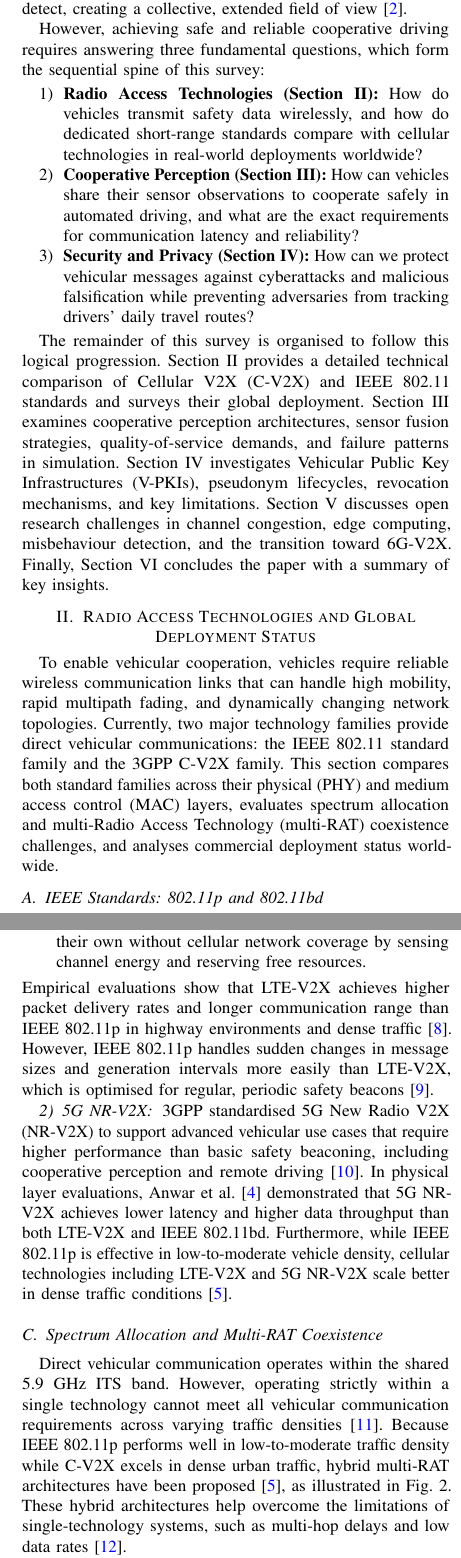
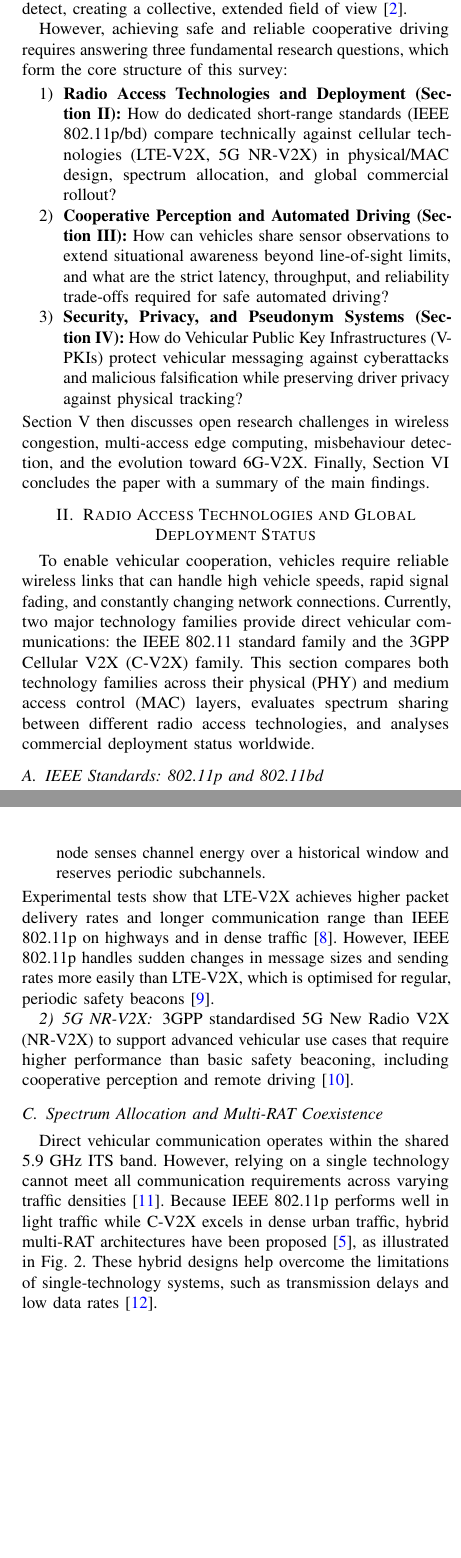
Before and after one commit to DiasDias106/Autonomous-Driving-and-V2X-Study-paper, a LaTeX paper (main.tex, which reads sections/01_introduction.tex, sections/02_v2x_technologies_and_deployment.tex): two parts of the columns of pages 2 and 3 of 11, joined at a grey line, cut so that both start at the same text, the shorter picture padded with empty space. Compiled offline with pdfLaTeX; a missing font is replaced by an installed copy or a similar font; a LaTeX package or settings file that is missing is left out.

Commit message:
Feedback do Luís sobre secção do Tiago

```diff
--- a/sections/01_introduction.tex
+++ b/sections/01_introduction.tex
@@ -37,15 +37,10 @@ Furthermore, bad weather such as thick fog, heavy rain, or blizzards significant
 Cooperative V2X communication addresses these limits by allowing vehicles to share what their sensors detect, creating a collective, extended field of view~\cite{huang2025v2x}.
 
-However, achieving safe and reliable cooperative driving requires answering three fundamental questions, which form the sequential spine of this survey:
+However, achieving safe and reliable cooperative driving requires answering three fundamental research questions, which form the core structure of this survey:
 \begin{enumerate}
-    \item \textbf{Radio Access Technologies (Section~\ref{sec:technologies_and_deployment}):} How do vehicles transmit safety data wirelessly, and how do dedicated short-range standards compare with cellular technologies in real-world deployments worldwide?
-    \item \textbf{Cooperative Perception (Section~\ref{sec:cooperative_perception}):} How can vehicles share their sensor observations to cooperate safely in automated driving, and what are the exact requirements for communication latency and reliability?
-    \item \textbf{Security and Privacy (Section~\ref{sec:security_privacy}):} How can we protect vehicular messages against cyberattacks and malicious falsification while preventing adversaries from tracking drivers' daily travel routes?
+    \item \textbf{Radio Access Technologies and Deployment (Section~\ref{sec:technologies_and_deployment}):} How do dedicated short-range standards (IEEE 802.11p/bd) compare technically against cellular technologies (LTE-V2X, 5G NR-V2X) in physical/MAC design, spectrum allocation, and global commercial rollout?
+    \item \textbf{Cooperative Perception and Automated Driving (Section~\ref{sec:cooperative_perception}):} How can vehicles share sensor observations to extend situational awareness beyond line-of-sight limits, and what are the strict latency, throughput, and reliability trade-offs required for safe automated driving?
+    \item \textbf{Security, Privacy, and Pseudonym Systems (Section~\ref{sec:security_privacy}):} How do Vehicular Public Key Infrastructures (V-PKIs) protect vehicular messaging against cyberattacks and malicious falsification while preserving driver privacy against physical tracking?
 \end{enumerate}
-
-The remainder of this survey is organised to follow this logical progression.
-Section~\ref{sec:technologies_and_deployment} provides a detailed technical comparison of Cellular V2X (C-V2X) and IEEE 802.11 standards and surveys their global deployment.
-Section~\ref{sec:cooperative_perception} examines cooperative perception architectures, sensor fusion strategies, quality-of-service demands, and failure patterns in simulation.
-Section~\ref{sec:security_privacy} investigates Vehicular Public Key Infrastructures (V-PKIs), pseudonym lifecycles, revocation mechanisms, and key limitations.
-Section~\ref{sec:challenges_future} discusses open research challenges in channel congestion, edge computing, misbehaviour detection, and the transition toward 6G-V2X.
-Finally, Section~\ref{sec:conclusion} concludes the paper with a summary of key insights.
+Section~\ref{sec:challenges_future} then discusses open research challenges in wireless congestion, multi-access edge computing, misbehaviour detection, and the evolution toward 6G-V2X.
+Finally, Section~\ref{sec:conclusion} concludes the paper with a summary of the main findings.
--- a/sections/02_v2x_technologies_and_deployment.tex
+++ b/sections/02_v2x_technologies_and_deployment.tex
@@ -22,9 +22,9 @@ Target Use Cases & Basic Safety Beacons & High-Speed Safety & Platooning, Safety
 \end{tabular}
 \end{table*}
 
-To enable vehicular cooperation, vehicles require reliable wireless communication links that can handle high mobility, rapid multipath fading, and dynamically changing network topologies.
-Currently, two major technology families provide direct vehicular communications: the IEEE 802.11 standard family and the 3GPP C-V2X family.
-This section compares both standard families across their physical (PHY) and medium access control (MAC) layers, evaluates spectrum allocation and multi-Radio Access Technology (multi-RAT) coexistence challenges, and analyses commercial deployment status worldwide.
+To enable vehicular cooperation, vehicles require reliable wireless links that can handle high vehicle speeds, rapid signal fading, and constantly changing network connections.
+Currently, two major technology families provide direct vehicular communications: the IEEE 802.11 standard family and the 3GPP Cellular V2X (C-V2X) family.
+This section compares both technology families across their physical (PHY) and medium access control (MAC) layers, evaluates spectrum sharing between different radio access technologies, and analyses commercial deployment status worldwide.
 
 \subsection{IEEE Standards: 802.11p and 802.11bd}
 \label{subsec:ieee_standards}
@@ -39,4 +39,4 @@ This decentralised architecture offers low implementation costs and low end-to-e
 
-While effective in sparse environments, 802.11p exhibits two major technical drawbacks:
+While effective in light traffic, 802.11p has two major technical drawbacks:
 \begin{itemize}
     \item \textbf{Channel Congestion in Dense Traffic:} As vehicle density increases, simultaneous uncoordinated safety beacon broadcasts cause frequent packet collisions and severe packet loss~\cite{ansari2021joint}.
@@ -44,5 +44,4 @@ While effective in sparse environments, 802.11p exhibits two major technical dra
 \end{itemize}
 
 \subsubsection{IEEE 802.11bd (Next-Generation V2X)}
-To overcome these limitations, the IEEE developed 802.11bd as an evolutionary successor to 802.11p.
-IEEE 802.11bd introduces key physical-layer advancements to improve vehicular communications~\cite{anwar2019physical}:
+To overcome these limitations, the IEEE developed 802.11bd as an upgrade to 802.11p.
@@ -68,24 +68,22 @@ While cellular networks offer wide coverage, high throughput, and superior scala
 3GPP introduced LTE-V2X to adapt cellular technology for vehicular safety communications.
 For direct V2V communication on the PC5 sidelink, LTE-V2X defines two radio resource allocation modes:
 \begin{itemize}
-    \item \textbf{Mode 3 (Scheduled):} Cellular base stations dynamically assign radio channels to vehicles, which requires network coverage.
-    \item \textbf{Mode 4 (Autonomous):} Vehicles select radio channels on their own without cellular network coverage by sensing channel energy and reserving free resources.
+    \item \textbf{Mode 3 (Scheduled):} Cellular base stations (eNodeBs) dynamically allocate radio resources to vehicles, which requires continuous cellular network coverage.
+    \item \textbf{Mode 4 (Autonomous):} Vehicles autonomously select radio resources without cellular infrastructure using Sensing-Based Semi-Persistent Scheduling (SB-SPS), where each node senses channel energy over a historical window and reserves periodic subchannels.
 \end{itemize}
-Empirical evaluations show that LTE-V2X achieves higher packet delivery rates and longer communication range than IEEE 802.11p in highway environments and dense traffic~\cite{nguyen2017comparison}.
-However, IEEE 802.11p handles sudden changes in message sizes and generation intervals more easily than LTE-V2X, which is optimised for regular, periodic safety beacons~\cite{molina2020comparison}.
+Experimental tests show that LTE-V2X achieves higher packet delivery rates and longer communication range than IEEE 802.11p on highways and in dense traffic~\cite{nguyen2017comparison}.
+However, IEEE 802.11p handles sudden changes in message sizes and sending rates more easily than LTE-V2X, which is optimised for regular, periodic safety beacons~\cite{molina2020comparison}.
 
 \subsubsection{5G NR-V2X}
 3GPP standardised 5G New Radio V2X (NR-V2X) to support advanced vehicular use cases that require higher performance than basic safety beaconing, including cooperative perception and remote driving~\cite{castaneda2021tutorial}.
-In physical layer evaluations, Anwar et al.~\cite{anwar2019physical} demonstrated that 5G NR-V2X achieves lower latency and higher data throughput than both LTE-V2X and IEEE 802.11bd.
-Furthermore, while IEEE 802.11p is effective in low-to-moderate vehicle density, cellular technologies including LTE-V2X and 5G NR-V2X scale better in dense traffic conditions~\cite{ansari2021joint}.
 
 \subsection{Spectrum Allocation and Multi-RAT Coexistence}
 \label{subsec:spectrum_coexistence}
 
 Direct vehicular communication operates within the shared 5.9~GHz ITS band.
-However, operating strictly within a single technology cannot meet all vehicular communication requirements across varying traffic densities~\cite{bazzi2022performance}.
-Because IEEE 802.11p performs well in low-to-moderate traffic density while C-V2X excels in dense urban traffic, hybrid multi-RAT architectures have been proposed~\cite{ansari2021joint}, as illustrated in Fig.~\ref{fig:multi_rat_arch}.
-These hybrid architectures help overcome the limitations of single-technology systems, such as multi-hop delays and low data rates~\cite{qi2020traffic}.
+However, relying on a single technology cannot meet all communication requirements across varying traffic densities~\cite{bazzi2022performance}.
+Because IEEE 802.11p performs well in light traffic while C-V2X excels in dense urban traffic, hybrid multi-RAT architectures have been proposed~\cite{ansari2021joint}, as illustrated in Fig.~\ref{fig:multi_rat_arch}.
+These hybrid designs help overcome the limitations of single-technology systems, such as transmission delays and low data rates~\cite{qi2020traffic}.
 
 \begin{figure}[!t]
 \centering
@@ -112,7 +110,7 @@ To resolve this coexistence challenge, research literature identifies three main
 \label{fig:global_deployments}
 \end{figure}
 
-The commercial deployment of V2X communication technologies varies across different regions due to differing regulatory policies and industry backing, as surveyed by Hejazi and Bokor~\cite{hejazi2022survey} and illustrated in Fig.~\ref{fig:global_deployments}.
+The commercial deployment of V2X technologies varies across regions due to different government policies and industrial support, as surveyed by Hejazi and Bokor~\cite{hejazi2022survey} and shown in Fig.~\ref{fig:global_deployments}.
 
 \subsubsection{United States}
 The United States initially pioneered vehicular networking using DSRC.
```
Also changed, not shown: sections/01_introduction.tex (10 more changed lines), sections/02_v2x_technologies_and_deployment.tex (21 more changed lines).
